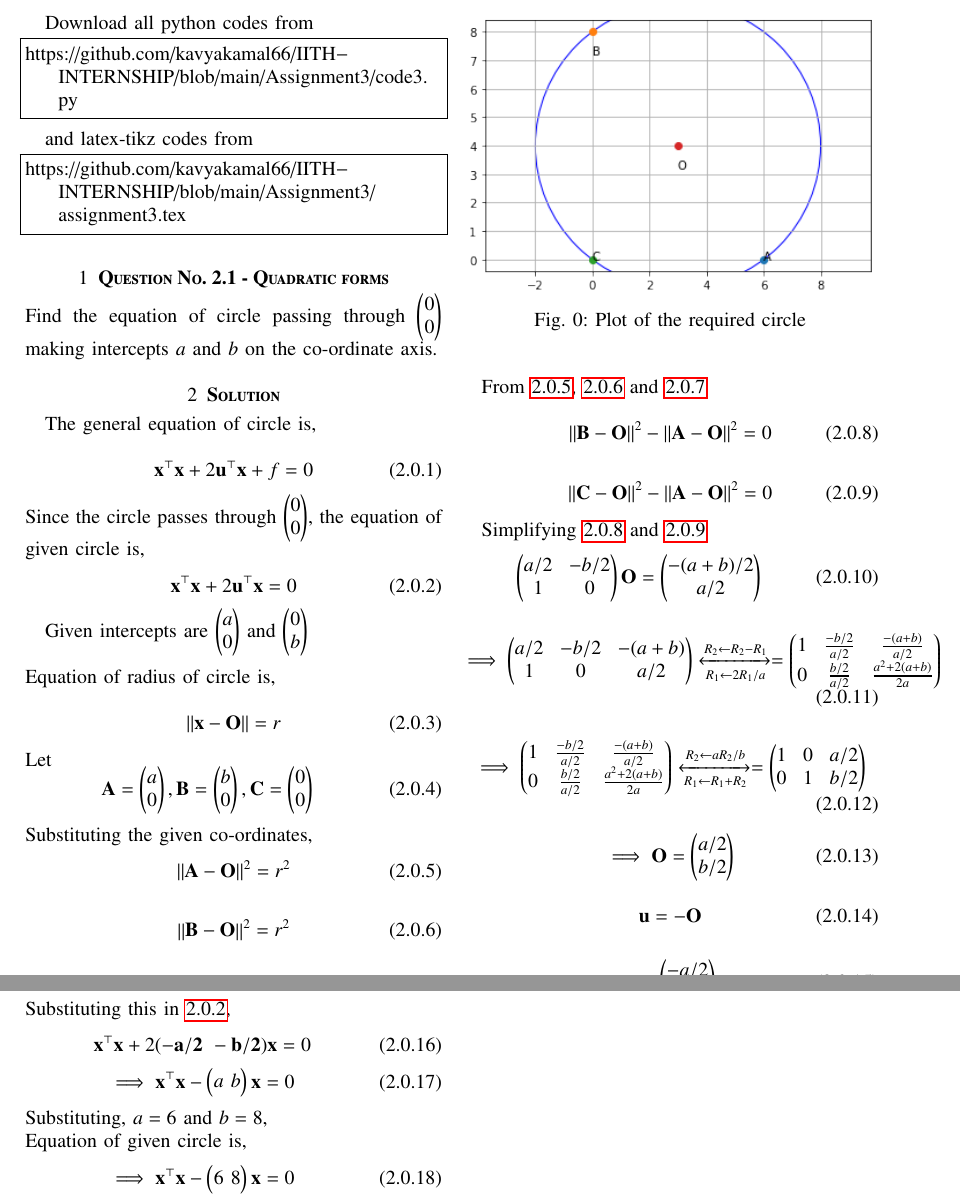
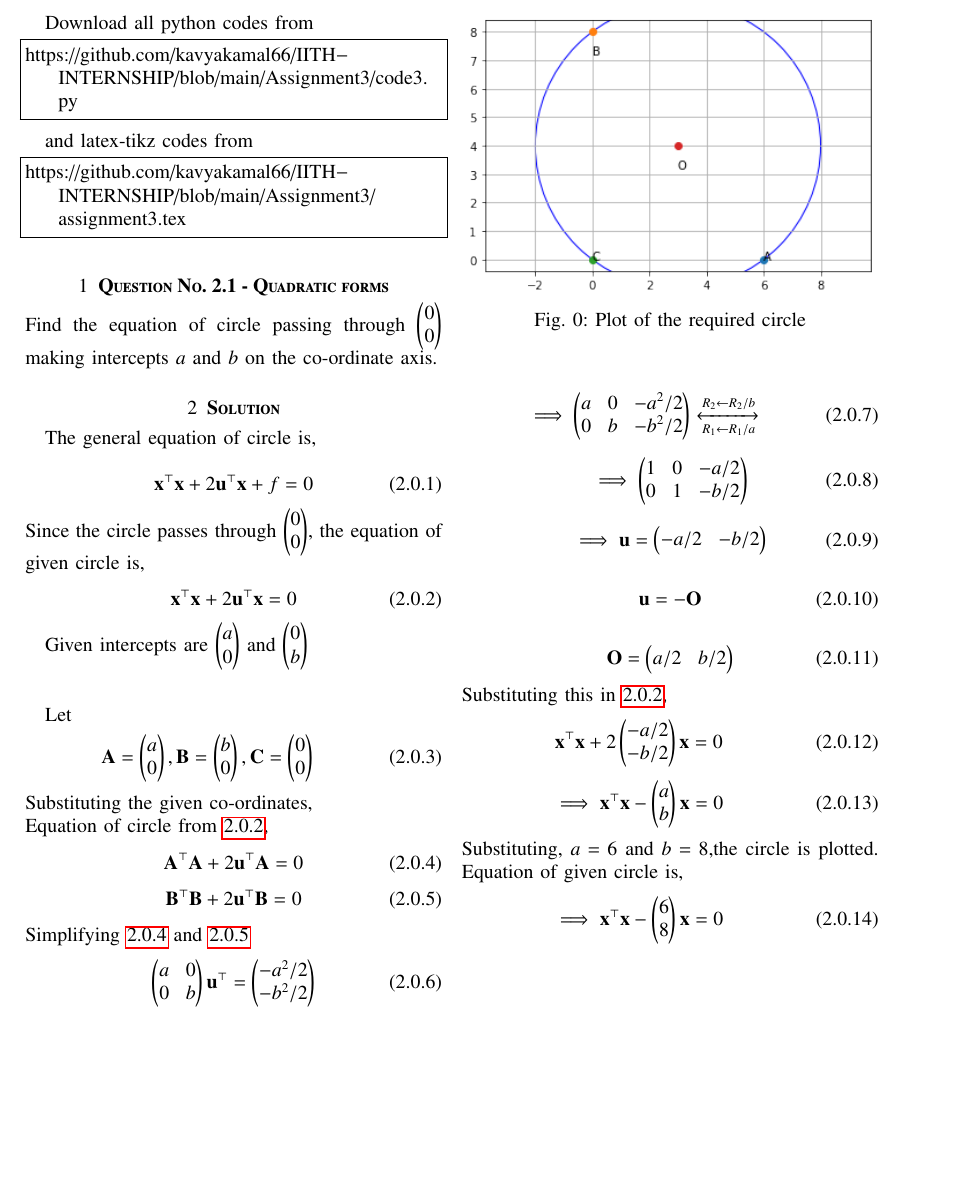
Before and after one commit to kavyakamal66/IITH-INTERNSHIP, a LaTeX problem sheet (Assignment3/assignment3.tex): two parts of pages 1 and 2 of 2 before the commit and part of the page after it, the two joined at a grey line, cut so that both start at the same text, the shorter picture padded with empty space. Compiled offline with pdfLaTeX.

Commit message:
Update assignment3.tex

```diff
--- a/Assignment3/assignment3.tex
+++ b/Assignment3/assignment3.tex
@@ -168,70 +168,38 @@ Given intercepts are $\myvec{a\\0}$ and $\myvec{0\\b}$ \\
          \caption{Plot of the required circle}
          \label{Figure}
 \end{figure}\\
-Equation of radius of circle is,
 
-\begin{equation}
-   \norm{\vec{x}-\vec{O}}=r
-\end{equation}
 Let
 \begin{equation}
  \vec{A}=\myvec{a\\0} ,\\
  \vec{B}=\myvec{b\\0},\\
  \vec{C}=\myvec{0\\0}
 \end{equation}
-Substituting the given co-ordinates,
+Substituting the given co-ordinates,\\
+Equation of circle from \ref{eq:0},
 \begin{equation}
-\left\lVert {\vec{A}-\vec{O}}\right\rVert^2=r^2 \label{eq:1}
+    \vec{A^\top}\vec{A}+2\vec{u^\top}\vec{A}=0 \label{eq:4}
 \end{equation}
-
-
- \begin{equation}
-\left\lVert {\vec{B}-\vec{O}}\right\rVert^2=r^2 \label{eq:2}
+\begin{equation}
+    \vec{B^\top}\vec{B}+2\vec{u^\top}\vec{B}=0 \label{eq:5}
 \end{equation}
-
-
-
+Simplifying \ref{eq:4} and \ref{eq:5}
 \begin{equation}
-\left\lVert {\vec{C}-\vec{O}}\right\rVert^2=r^2 \label{eq:3}
-\end{equation}
-
-
-From \ref{eq:1}, \ref{eq:2} and \ref{eq:3}
-\\
-\begin{equation}
-    \left\lVert {\vec{B}-\vec{O}}\right\rVert^2 - \left\lVert {\vec{A}-\vec{O}}\right\rVert^2= 0 \label{eq:4}
+    \myvec{a & 0 \\ 0 & b}\vec{u^\top}= \myvec{-a^2/2 \\ -b^2/2}
 \end{equation}
 
 \begin{equation}
-\left\lVert {\vec{C}-\vec{O}}\right\rVert^2 - \left\lVert {\vec{A}-\vec{O}}\right\rVert^2= 0 \label{eq:5}
+\implies \myvec{a & 0 & -a^2/2 \\ 0 & b & -b^2/2}
+\xleftrightarrow [R_1\leftarrow R_1/a]{R_2\leftarrow R_2/b}
 \end{equation}
 
-
-Simplifying \ref{eq:4} and \ref{eq:5}
 \begin{equation}
-    \myvec{a/2 & -b/2 \\ 1 & 0}\vec{O}= \myvec{-(a+b)/2 \\ a/2}
-\end{equation}
-
-
-
-\begin{equation}
-\implies \myvec{a/2 & -b/2 & -(a+b) \\ 1 & 0 & a/2}
-\xleftrightarrow [R_1\leftarrow 2R_1/a]{R_2\leftarrow R_2-R_1}
-=
-\myvec{1 & \frac{-b/2}{a/2} & \frac{-(a+b)}{a/2} \\ 0& \frac{b/2}{a/2} & \frac{a^2+2(a+b)}{2a}}
+  \implies \myvec{1 & 0 & -a/2 \\ 0& 1 & -b/2}
 \end{equation}
 
 
 \begin{equation}
-  \implies \myvec{1 & \frac{-b/2}{a/2} & \frac{-(a+b)}{a/2} \\ 0& \frac{b/2}{a/2} & \frac{a^2+2(a+b)}{2a}}
-  \xleftrightarrow [R_1\leftarrow R_1+R_2]{R_2\leftarrow aR_2/b}
-=
-\myvec{1 & 0 & a/2 \\ 0& 1 & b/2}
-\end{equation}
-
-
-\begin{equation}
-    \implies \vec{O}=\myvec{a/2 \\ b/2}
+    \implies \vec{u}=\myvec{-a/2 & -b/2}
 \end{equation}
 
 \begin{equation}
@@ -239,19 +207,19 @@ Simplifying \ref{eq:4} and \ref{eq:5}
 \end{equation}
 
 \begin{equation}
-    \vec{u} = \myvec{-a/2\\-b/2}
+    \vec{O} = \myvec{a/2 & b/2}
 \end{equation}
 Substituting this in \ref{eq:0},
 \begin{equation}
-    \vec{x^\top}\vec{x}+2\vec{(-a/2 \ -b/2)}\vec{x}=0
+    \vec{x^\top}\vec{x}+2\myvec{-a/2 \\ -b/2}\vec{x}=0
 \end{equation}
 \begin{equation}
-   \implies \vec{x^\top}\vec{x}-\myvec{a \ b }\vec{x}=0
+   \implies \vec{x^\top}\vec{x}-\myvec{a \\ b }\vec{x}=0
 \end{equation}
-Substituting, $a=6$ and $b=8$,\\
+Substituting, $a=6$ and $b=8$,the circle is plotted.
 Equation of given circle is,
 \begin{equation}
-   \implies \vec{x^\top}\vec{x}-\myvec{6 \ 8 }\vec{x}=0
+   \implies \vec{x^\top}\vec{x}-\myvec{6 \\ 8 }\vec{x}=0
 \end{equation}
 
 
```
